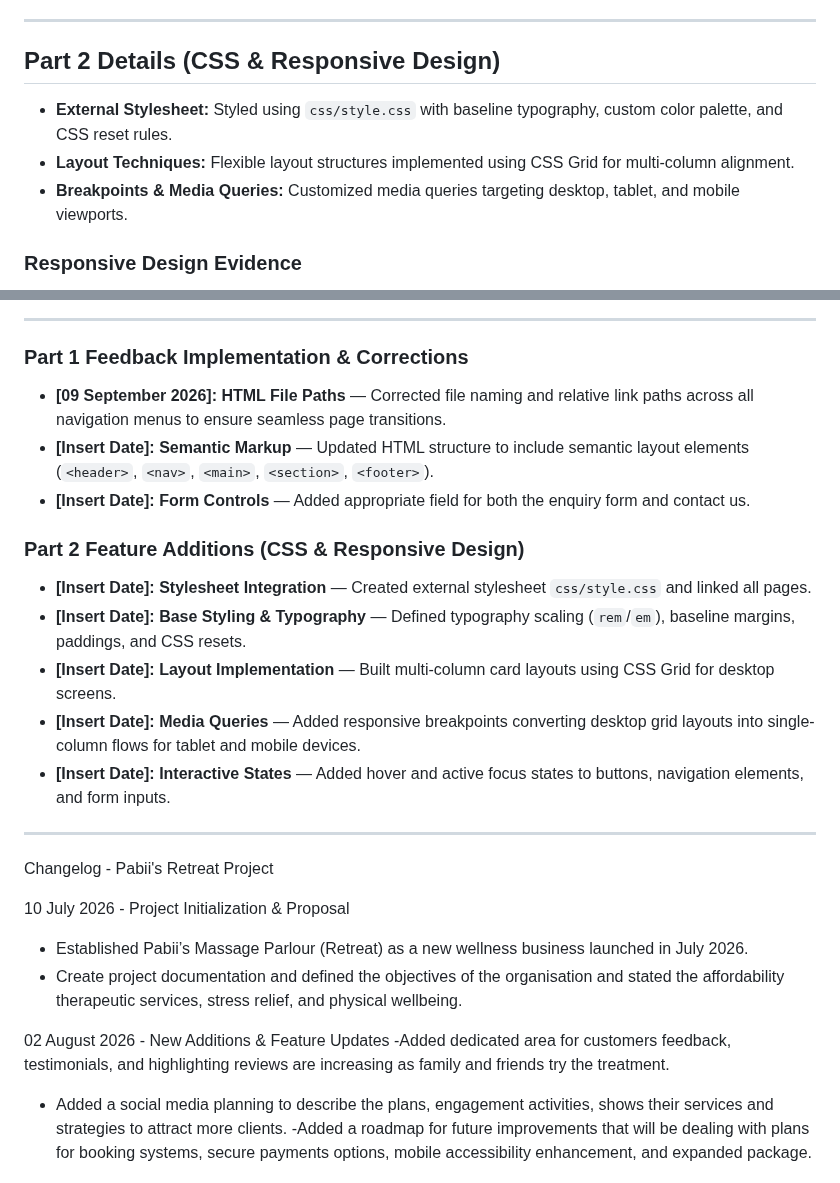
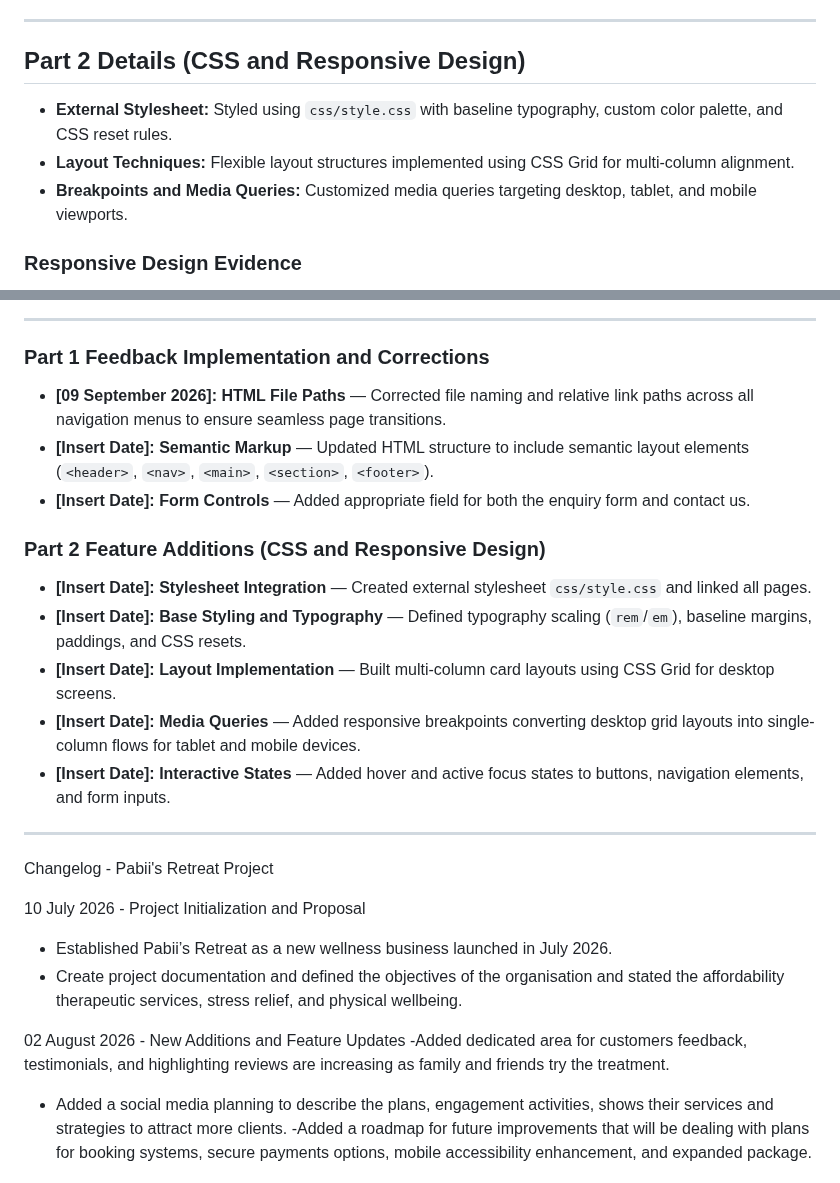
Before and after one commit to Pabii96/Pabii-Retreat---, a Markdown page: Pabii's Retreat/README.MD, 2 parts joined by grey strips. Rendered like a GitHub page.

Commit message:
Fix formatting and update section titles in README
Corrected formatting issues in README, including punctuation and HTML entity references. Updated section titles for consistency.

```diff
--- a/Pabii's Retreat/README.MD
+++ b/Pabii's Retreat/README.MD
@@ -142,10 +142,10 @@ Future improvements to the website may include:
 * Updating services and prices when required.
 
 ---
-## Part 2 Details (CSS & Responsive Design)
+## Part 2 Details (CSS and Responsive Design)
 * **External Stylesheet:** Styled using `css/style.css` with baseline typography, custom color palette, and CSS reset rules.
 * **Layout Techniques:** Flexible layout structures implemented using CSS Grid for multi-column alignment.
-* **Breakpoints & Media Queries:** Customized media queries targeting desktop, tablet, and mobile viewports.
+* **Breakpoints and Media Queries:** Customized media queries targeting desktop, tablet, and mobile viewports.
 
 ### Responsive Design Evidence
 * **Desktop View:**
@@ -156,14 +156,14 @@ Future improvements to the website may include:
   ![Mobile View](images/hotstone.png)
 
 ---
-### Part 1 Feedback Implementation & Corrections
+### Part 1 Feedback Implementation and Corrections
 * **[09 September 2026]:** **HTML File Paths** — Corrected file naming and relative link paths across all navigation menus to ensure seamless page transitions.
 * **[Insert Date]:** **Semantic Markup** — Updated HTML structure to include semantic layout elements (`<header>`, `<nav>`, `<main>`, `<section>`, `<footer>`).
 * **[Insert Date]:** **Form Controls** — Added appropriate field for both the enquiry form and contact us.
 
-### Part 2 Feature Additions (CSS & Responsive Design)
+### Part 2 Feature Additions (CSS and Responsive Design)
 * **[Insert Date]:** **Stylesheet Integration** — Created external stylesheet `css/style.css` and linked all pages.
-* **[Insert Date]:** **Base Styling & Typography** — Defined typography scaling (`rem`/`em`), baseline margins, paddings, and CSS resets.
+* **[Insert Date]:** **Base Styling and Typography** — Defined typography scaling (`rem`/`em`), baseline margins, paddings, and CSS resets.
 * **[Insert Date]:** **Layout Implementation** — Built multi-column card layouts using  CSS Grid for desktop screens.
 * **[Insert Date]:** **Media Queries** — Added responsive breakpoints converting desktop grid layouts into single-column flows for tablet and mobile devices.
 * **[Insert Date]:** **Interactive States** — Added hover and active focus states to buttons, navigation elements, and form inputs.
@@ -172,12 +172,12 @@ Future improvements to the website may include:
 
 Changelog - Pabii's Retreat Project
 
-10 July 2026 - Project Initialization & Proposal
-- Established Pabii’s Massage Parlour (Retreat) as a new wellness business launched in July 2026.
+10 July 2026 - Project Initialization and Proposal
+- Established Pabii’s Retreat as a new wellness business launched in July 2026.
 - Create project documentation and defined the objectives of the organisation and stated the affordability therapeutic services, stress relief, and physical wellbeing.
 
-02 August 2026 - New Additions & Feature Updates
--Added dedicated area for customers feedback, testimonials, and highlighting reviews are increasing as family and friends try the treatment.
+02 August 2026 - New Additions and Feature Updates
+ -Added dedicated area for customers feedback, testimonials, and highlighting reviews are increasing as family and friends try the treatment.
 - Added a social media planning to describe the plans, engagement activities, shows their services and strategies to attract more clients.
 -Added a roadmap for future improvements that will be dealing with plans for booking systems, secure payments options, mobile accessibility enhancement, and expanded package.
 
```
Also changed, not shown: other parts of Pabii's Retreat/README.MD (+1 -1 lines).
